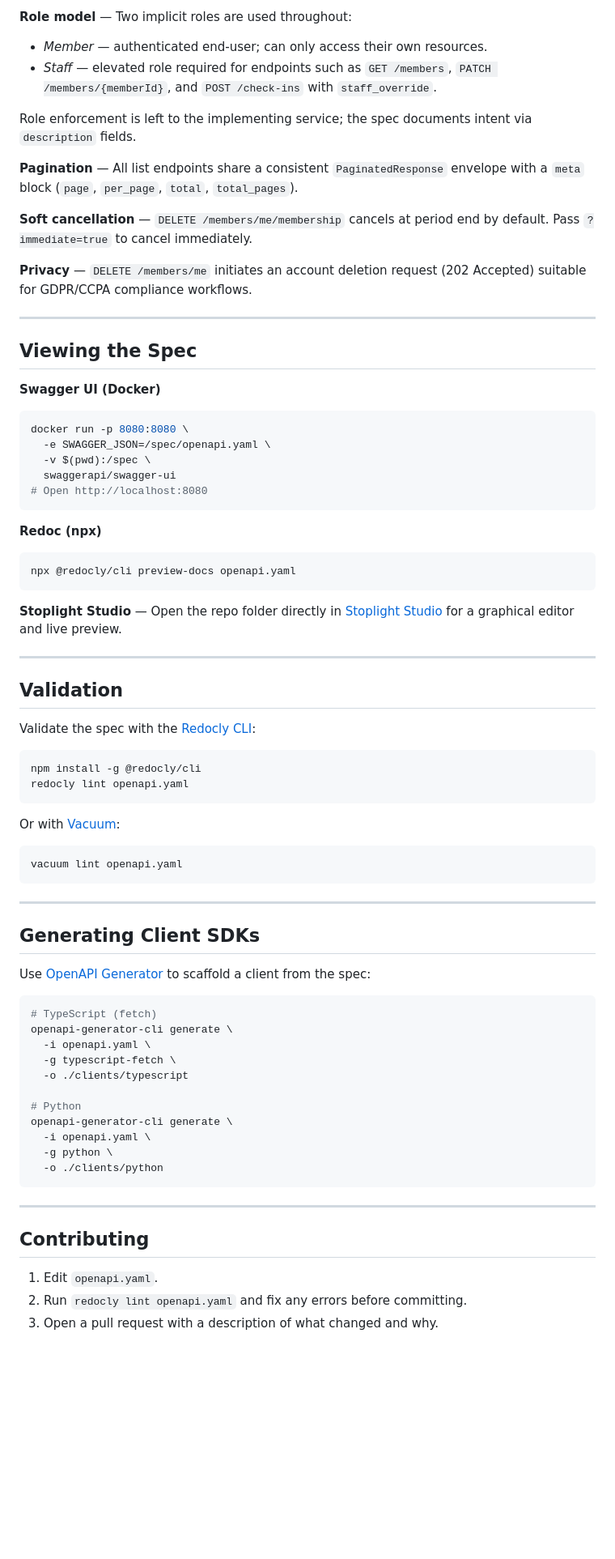
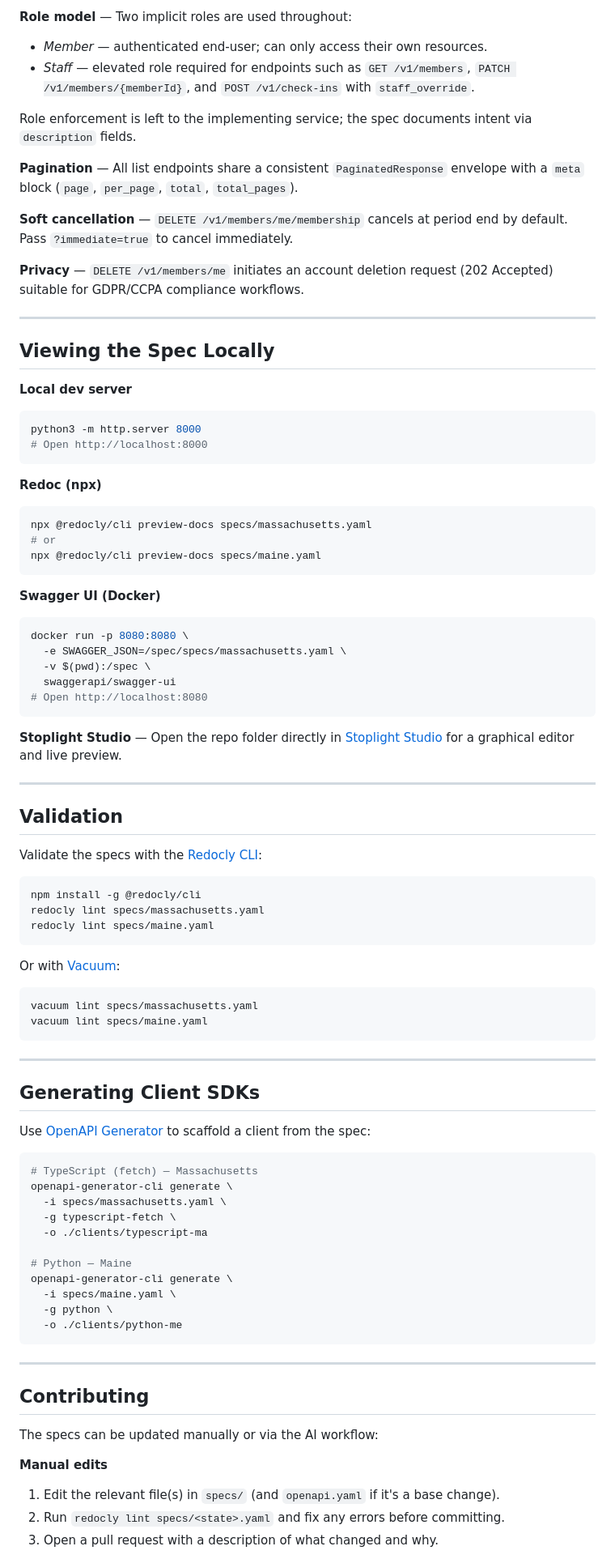
Before and after one commit to nikkiv92/chalk-it-up, a Markdown page: README.md, the part around one of its changes. Shown at 81% size. GitHub-like rendering; blank space fills up the shorter version.

````diff
--- a/README.md
+++ b/README.md
@@ -46,32 +67,40 @@ All write operations and member-specific reads require a `Bearer` JWT in the `Au
 
 **Role model** — Two implicit roles are used throughout:
 - *Member* — authenticated end-user; can only access their own resources.
-- *Staff* — elevated role required for endpoints such as `GET /members`, `PATCH /members/{memberId}`, and `POST /check-ins` with `staff_override`.
+- *Staff* — elevated role required for endpoints such as `GET /v1/members`, `PATCH /v1/members/{memberId}`, and `POST /v1/check-ins` with `staff_override`.
 
 Role enforcement is left to the implementing service; the spec documents intent via `description` fields.
 
 **Pagination** — All list endpoints share a consistent `PaginatedResponse` envelope with a `meta` block (`page`, `per_page`, `total`, `total_pages`).
 
-**Soft cancellation** — `DELETE /members/me/membership` cancels at period end by default. Pass `?immediate=true` to cancel immediately.
+**Soft cancellation** — `DELETE /v1/members/me/membership` cancels at period end by default. Pass `?immediate=true` to cancel immediately.
 
-**Privacy** — `DELETE /members/me` initiates an account deletion request (202 Accepted) suitable for GDPR/CCPA compliance workflows.
+**Privacy** — `DELETE /v1/members/me` initiates an account deletion request (202 Accepted) suitable for GDPR/CCPA compliance workflows.
 
 ---
 
-## Viewing the Spec
+## Viewing the Spec Locally
+
+**Local dev server**
+```bash
+python3 -m http.server 8000
+# Open http://localhost:8000
+```
+
+**Redoc (npx)**
+```bash
+npx @redocly/cli preview-docs specs/massachusetts.yaml
+# or
+npx @redocly/cli preview-docs specs/maine.yaml
+```
 
 **Swagger UI (Docker)**
 ```bash
 docker run -p 8080:8080 \
-  -e SWAGGER_JSON=/spec/openapi.yaml \
+  -e SWAGGER_JSON=/spec/specs/massachusetts.yaml \
   -v $(pwd):/spec \
   swaggerapi/swagger-ui
 # Open http://localhost:8080
-```
-
-**Redoc (npx)**
-```bash
-npx @redocly/cli preview-docs openapi.yaml
 ```
 
 **Stoplight Studio** — Open the repo folder directly in [Stoplight Studio](https://stoplight.io/studio) for a graphical editor and live preview.
@@ -80,17 +109,19 @@ npx @redocly/cli preview-docs openapi.yaml
 
 ## Validation
 
-Validate the spec with the [Redocly CLI](https://redocly.com/docs/cli/):
+Validate the specs with the [Redocly CLI](https://redocly.com/docs/cli/):
 
 ```bash
 npm install -g @redocly/cli
-redocly lint openapi.yaml
+redocly lint specs/massachusetts.yaml
+redocly lint specs/maine.yaml
 ```
 
 Or with [Vacuum](https://quobix.com/vacuum/):
 
 ```bash
-vacuum lint openapi.yaml
+vacuum lint specs/massachusetts.yaml
+vacuum lint specs/maine.yaml
 ```
 
 ---
@@ -100,24 +131,27 @@ vacuum lint openapi.yaml
 Use [OpenAPI Generator](https://openapi-generator.tech/) to scaffold a client from the spec:
 
 ```bash
-# TypeScript (fetch)
+# TypeScript (fetch) — Massachusetts
 openapi-generator-cli generate \
-  -i openapi.yaml \
+  -i specs/massachusetts.yaml \
   -g typescript-fetch \
-  -o ./clients/typescript
+  -o ./clients/typescript-ma
 
-# Python
+# Python — Maine
 openapi-generator-cli generate \
-  -i openapi.yaml \
+  -i specs/maine.yaml \
   -g python \
-  -o ./clients/python
+  -o ./clients/python-me
 ```
 
 ---
 
 ## Contributing
 
-1. Edit `openapi.yaml`.
-2. Run `redocly lint openapi.yaml` and fix any errors before committing.
+The specs can be updated manually or via the AI workflow:
+
+**Manual edits**
+1. Edit the relevant file(s) in `specs/` (and `openapi.yaml` if it's a base change).
+2. Run `redocly lint specs/<state>.yaml` and fix any errors before committing.
 3. Open a pull request with a description of what changed and why.
 
````
Also changed, not shown: other parts of README.md (+36 -12 lines).
